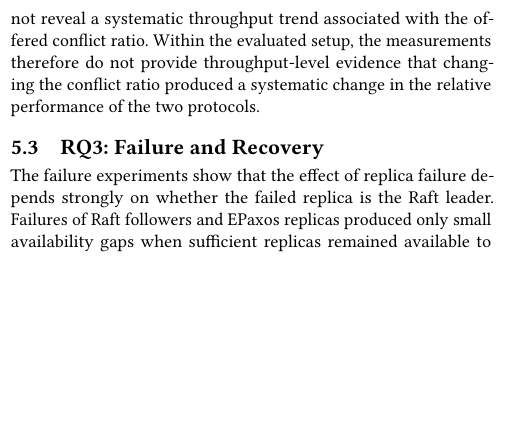
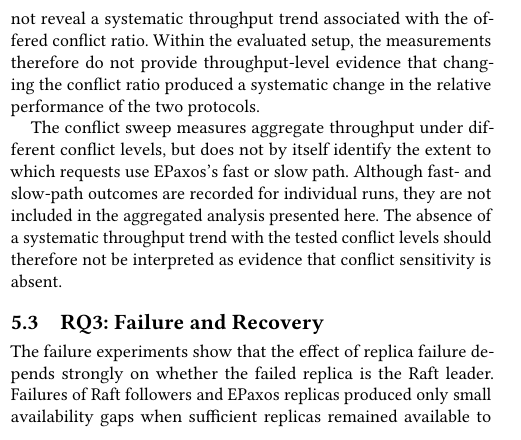
Before and after one commit to Sephy314/Leader-consensus-comparison, a LaTeX paper (paper/main.tex, which reads paper/sections/05-discussion.tex): part of one column of page 9 of 12, cut so that both start at the same text, the shorter picture padded with empty space. Compiled offline with pdfLaTeX.

Commit message:
Scope the conflict-ratio result to what it measures
The sweep measures aggregate throughput at different conflict levels and cannot show how often requests take the EPaxos fast or slow path; those outcomes are recorded for individual runs but are not part of the aggregated analysis. The absence of a throughput trend with the tested conflict levels should therefore not be read as evidence that conflict sensitivity is absent.

```diff
--- a/paper/sections/05-discussion.tex
+++ b/paper/sections/05-discussion.tex
@@ -25,6 +25,8 @@ The throughput comparison should be interpreted together with the uncertainty in
 The scaling results consequently reveal different forms of cost rather than a single ordering of the two protocols. EPaxos incurs increasing coordination costs as the replica set grows, while Raft retains a central leader whose processing and communication responsibilities remain concentrated at one replica. The results do not indicate that either architecture eliminates the cost of increasing the replica count; instead, the measured effects appear in different performance dimensions.
 
 The conflict-ratio experiment provides a further workload-sensitivity result. Across the evaluated conflict ratios, EPaxos throughput ranged from 4,662 to 5,235\,req/s, while Raft throughput ranged from 3,514 to 4,425\,req/s (Figure~\ref{fig:throughput-conflict-ratio}). The changes observed across conflict configurations were not clearly distinguishable from the variation between repetitions. Consequently, the experiment did not reveal a systematic throughput trend associated with the offered conflict ratio. Within the evaluated setup, the measurements therefore do not provide throughput-level evidence that changing the conflict ratio produced a systematic change in the relative performance of the two protocols.
+
+The conflict sweep measures aggregate throughput under different conflict levels, but does not by itself identify the extent to which requests use EPaxos's fast or slow path. Although fast- and slow-path outcomes are recorded for individual runs, they are not included in the aggregated analysis presented here. The absence of a systematic throughput trend with the tested conflict levels should therefore not be interpreted as evidence that conflict sensitivity is absent.
 
 \subsection{RQ3: Failure and Recovery}
 
```
